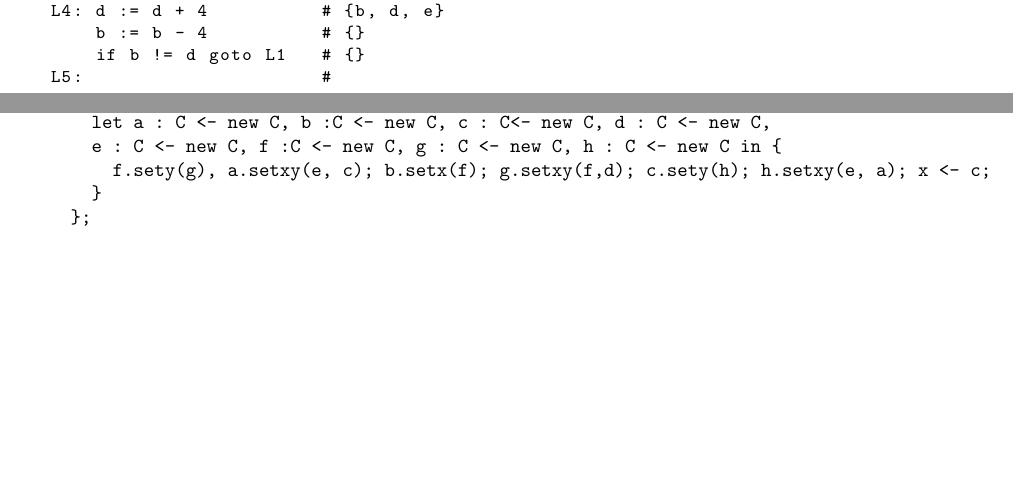
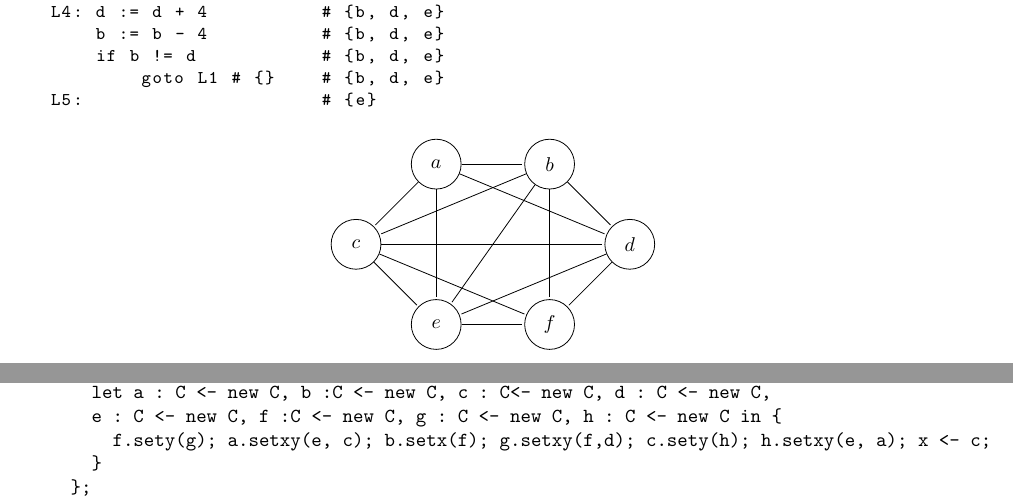
Before and after one commit to DataCorrupted/compiler_hw, a LaTeX document (WA4.tex): two parts of pages 7 and 8 of 8, joined at a grey line, cut so that both start at the same text, the shorter picture padded with empty space. Compiled offline with pdfLaTeX.

Commit message:
wa4 almost done
Signed-off-by: Peter Rong <PeterRong96@gmail.com>

```diff
--- a/WA4.tex
+++ b/WA4.tex
@@ -398,10 +398,36 @@ L2: e := e + f 			# {b, d, e}
     goto L4				#
 L3: e := e + 2			# {b, d, e}
 L4: d := d + 4			# {b, d, e}
-    b := b - 4			# {}
-    if b != d goto L1	# {}
-L5:						#
+    b := b - 4			# {b, d, e}
+    if b != d 			# {b, d, e}
+    	goto L1	# {}	# {b, d, e}
+L5:						# {e}
 \end{lstlisting}
+
+\begin{center}\begin{tikzpicture}[shorten >=1pt,node distance=2cm,on grid,auto]
+	\node[state] 			(c) 						{$c$};
+	\node[state] 			(a) 	[above right=of c]	{$a$};
+	\node[state]			(e) 	[below right=of c] 	{$e$};
+	\node[state] 			(b) 	[	   right=of a] 	{$b$};
+	\node[state] 			(d) 	[below right=of b] 	{$d$};
+	\node[state] 			(f) 	[	   right=of e]	{$f$};
+	\path[-]
+	(a) 	edge	node	{} 		(b)
+			edge	node	{} 		(c)
+			edge	node	{} 		(d)
+			edge	node	{} 		(e)
+	(b) 	edge	node	{} 		(c)
+			edge	node	{} 		(d)
+			edge	node	{} 		(e)
+			edge	node	{} 		(f)
+	(c)		edge	node	{} 		(d)
+			edge	node	{} 		(e)
+			edge	node	{} 		(f)
+	(d) 	edge	node	{} 		(e)
+			edge	node	{} 		(f)
+	(e) 	edge	node	{} 		(f);
+\end{tikzpicture}\end{center}
+
 
 \pagebreak
 
```
Also changed, not shown: WA4.tex (2 more changed lines).
